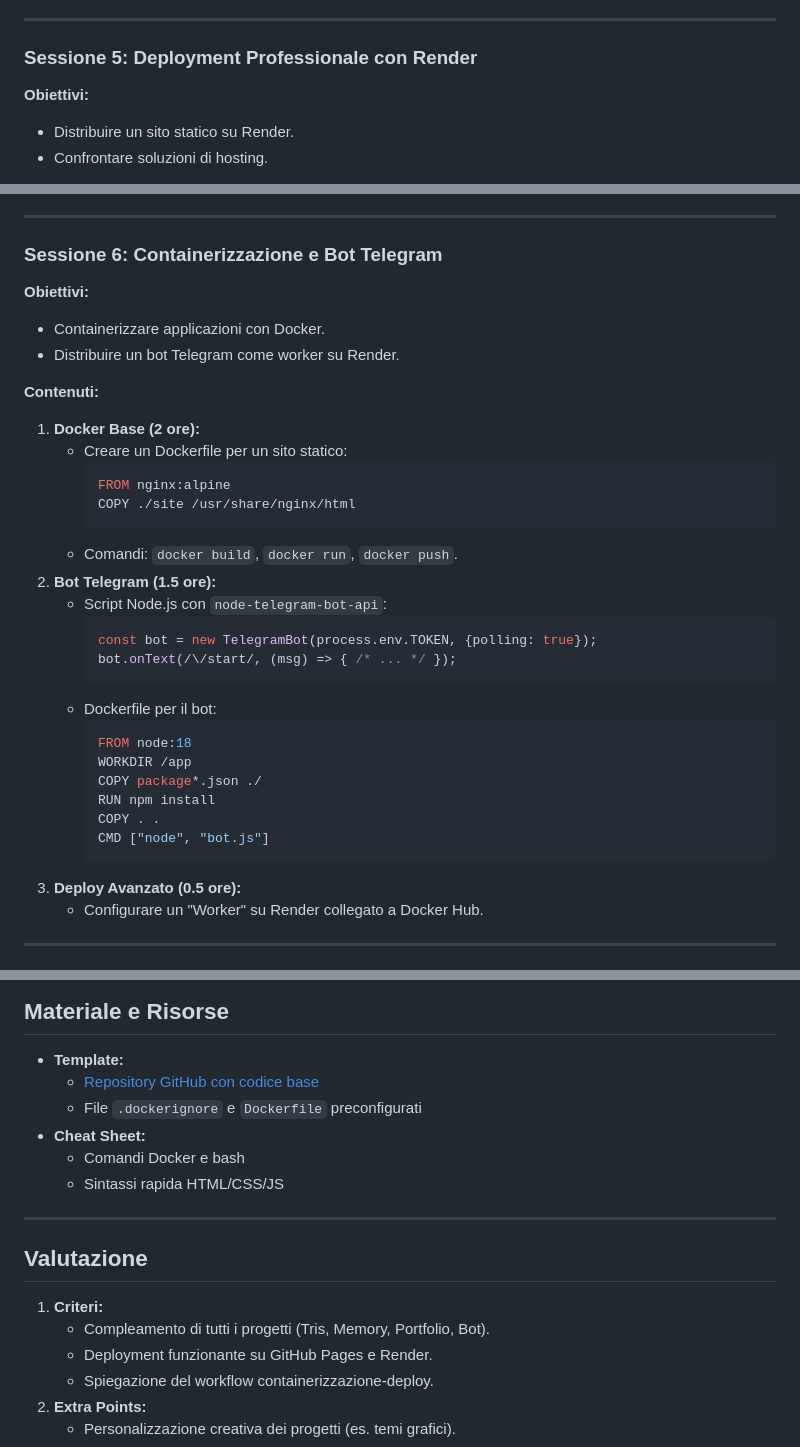
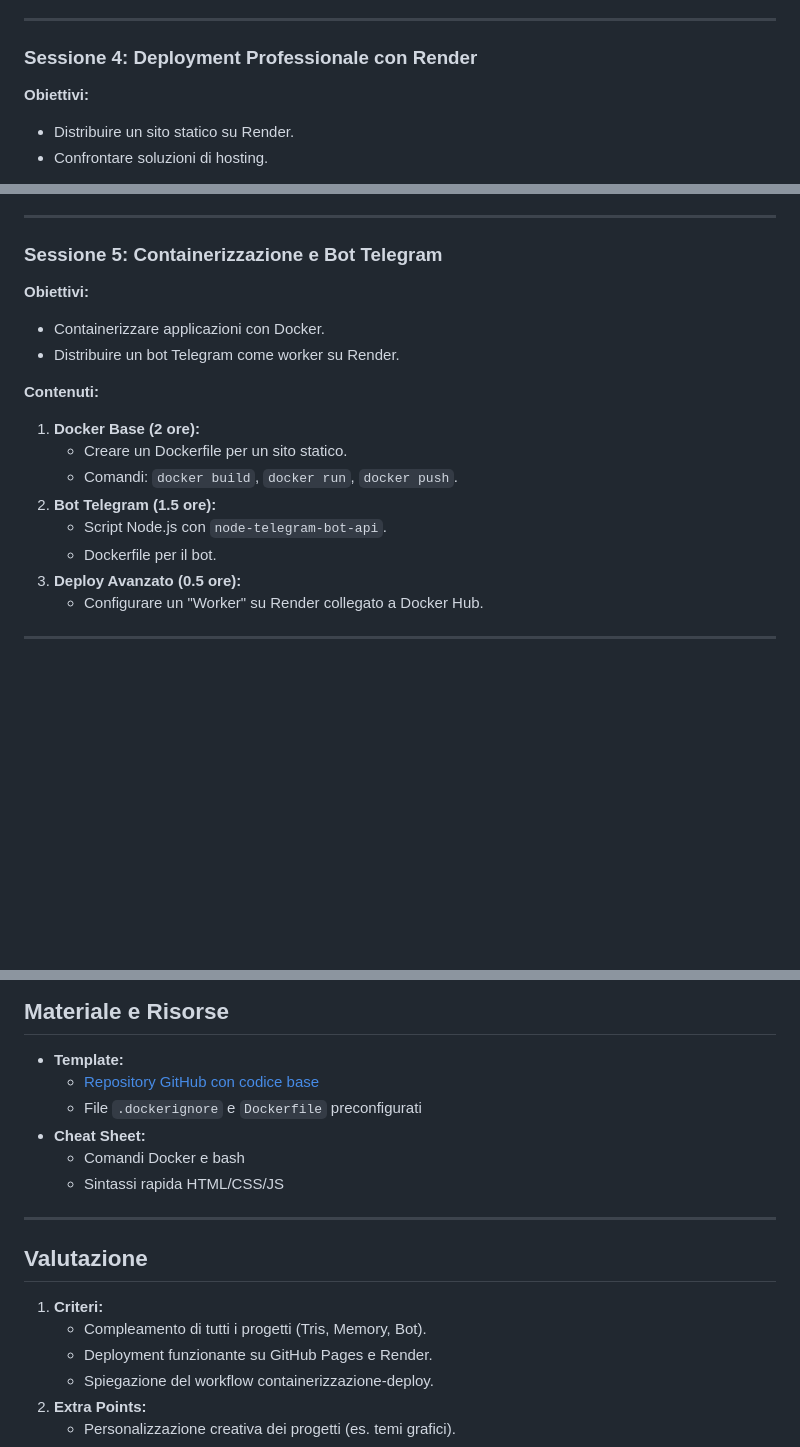
Before and after one commit to mastroiannim/corso-container, a Markdown page: readme.md, 3 parts joined by grey strips. Rendered like a GitHub page; blank space fills up the shorter version.

````diff
--- a/readme.md
+++ b/readme.md
@@ -72,7 +70,7 @@
 
 ---
 
-### **Sessione 5: Deployment Professionale con Render**
+### **Sessione 4: Deployment Professionale con Render**
 **Obiettivi:**
 - Distribuire un sito statico su Render.
 - Confrontare soluzioni di hosting.
@@ -87,34 +85,18 @@
 
 ---
 
-### **Sessione 6: Containerizzazione e Bot Telegram**
+### **Sessione 5: Containerizzazione e Bot Telegram**
 **Obiettivi:**
 - Containerizzare applicazioni con Docker.
 - Distribuire un bot Telegram come worker su Render.
 
 **Contenuti:**
 1. **Docker Base (2 ore):**
-   - Creare un Dockerfile per un sito statico:
-     ```dockerfile
-     FROM nginx:alpine
-     COPY ./site /usr/share/nginx/html
-     ```
+   - Creare un Dockerfile per un sito statico.
    - Comandi: `docker build`, `docker run`, `docker push`.
 2. **Bot Telegram (1.5 ore):**
-   - Script Node.js con `node-telegram-bot-api`:
-     ```javascript
-     const bot = new TelegramBot(process.env.TOKEN, {polling: true});
-     bot.onText(/\/start/, (msg) => { /* ... */ });
-     ```
-   - Dockerfile per il bot:
-     ```dockerfile
-     FROM node:18
-     WORKDIR /app
-     COPY package*.json ./
-     RUN npm install
-     COPY . .
-     CMD ["node", "bot.js"]
-     ```
+   - Script Node.js con `node-telegram-bot-api`.
+   - Dockerfile per il bot.
 3. **Deploy Avanzato (0.5 ore):**
    - Configurare un "Worker" su Render collegato a Docker Hub.
 
@@ -143,7 +125,7 @@
 
 ## Valutazione
 1. **Criteri:**
-   - Compleamento di tutti i progetti (Tris, Memory, Portfolio, Bot).
+   - Compleamento di tutti i progetti (Tris, Memory, Bot).
    - Deployment funzionante su GitHub Pages e Render.
    - Spiegazione del workflow containerizzazione-deploy.
 2. **Extra Points:**
````
Also changed, not shown: other parts of readme.md (+24 -27 lines).
